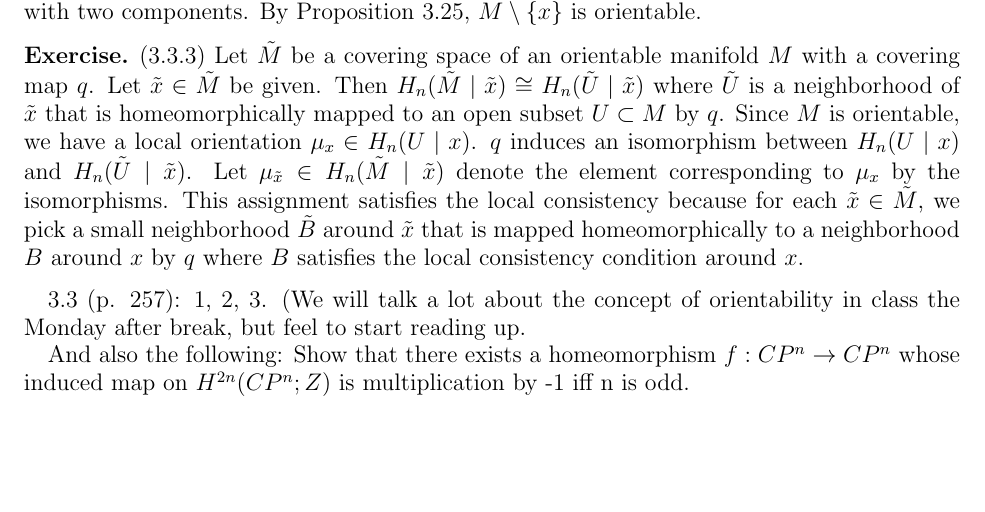
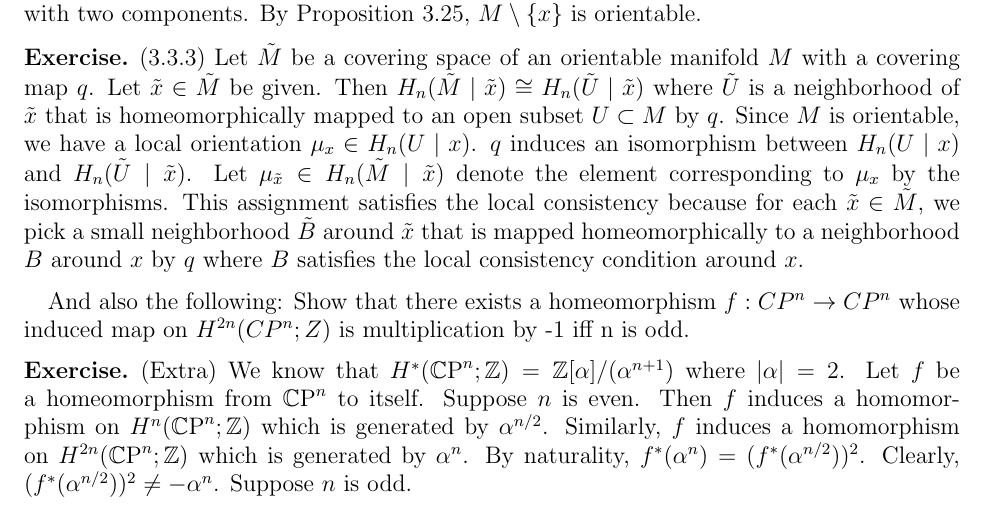
Before and after one commit to hidenori-shinohara/courses, a LaTeX problem sheet (math612/hw5/math612-hw5.tex): part of page 2 of 2, cut so that both start at the same text, the shorter picture padded with empty space. Compiled offline with pdfLaTeX.

Commit message:
Finish a half of the extra problem

```diff
--- a/math612/hw5/math612-hw5.tex
+++ b/math612/hw5/math612-hw5.tex
@@ -47,6 +47,7 @@
 \DeclareMathOperator{\ord}{ord}
 \DeclareMathOperator{\Aut}{Aut}
 \DeclareMathOperator{\Gal}{Gal}
+\DeclareMathOperator{\CP}{\mathbb{C}P}
 
 \makeatletter
 \let\c@equation\c@thm
@@ -134,10 +135,18 @@
   This assignment satisfies the local consistency because for each $\tilde{x} \in \tilde{M}$, we pick a small neighborhood $\tilde{B}$ around $\tilde{x}$ that is mapped homeomorphically to a neighborhood $B$ around $x$ by $q$ where $B$ satisfies the local consistency condition around $x$.
 \end{exer}
 
+And also the following: Show that there exists a homeomorphism $f: CP^n \to CP^n$ whose induced map on $H^{2n}(CP^n;Z)$ is multiplication by -1 iff n is odd.
 
-3.3 (p. 257): 1, 2, 3. (We will talk a lot about the concept of orientability in class the Monday after break, but feel to start reading up.
-
-And also the following: Show that there exists a homeomorphism $f: CP^n \to CP^n$ whose induced map on $H^{2n}(CP^n;Z)$ is multiplication by -1 iff n is odd.
+\begin{exer}{(Extra)}
+  We know that $H^{\ast}(\CP^n; \mathbb{Z}) = \mathbb{Z}[\alpha] / (\alpha^{n + 1})$ where $\abs{\alpha} = 2$.
+  Let $f$ be a homeomorphism from $\CP^n$ to itself.
+  Suppose $n$ is even.
+  Then $f$ induces a homomorphism on $H^n(\CP^n; \mathbb{Z})$ which is generated by $\alpha^{n / 2}$.
+  Similarly, $f$ induces a homomorphism on $H^{2n}(\CP^n; \mathbb{Z})$ which is generated by $\alpha^{n}$.
+  By naturality, $f^{\ast}(\alpha^n) = (f^{\ast}(\alpha^{n / 2}))^2$.
+  Clearly, $(f^{\ast}(\alpha^{n / 2}))^2 \ne -\alpha^n$.
+  Suppose $n$ is odd.
+\end{exer}
 
 
 \end{document}
```
Also changed, not shown: math612/hw5/math612-hw5.pdf, 2 other files.
